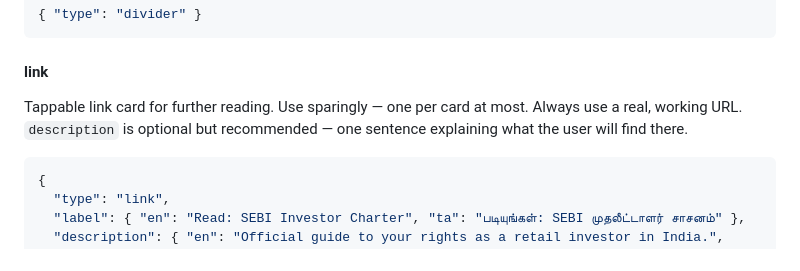
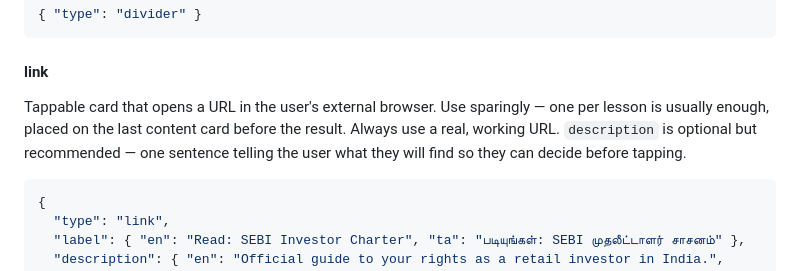
Before and after one commit to arunganeshfsp/tradezen, a Markdown page: agent-artifacts/lesson-content-prompt.md, the part around the change. Drawn GitHub-style.

Commit message:
Prompt updated for CMS content

````diff
--- a/agent-artifacts/lesson-content-prompt.md
+++ b/agent-artifacts/lesson-content-prompt.md
@@ -199,7 +199,7 @@ Visual separator. No fields needed.
 ```
 
 #### link
-Tappable link card for further reading. Use sparingly — one per card at most. Always use a real, working URL. `description` is optional but recommended — one sentence explaining what the user will find there.
+Tappable card that opens a URL in the user's external browser. Use sparingly — one per lesson is usually enough, placed on the last content card before the result. Always use a real, working URL. `description` is optional but recommended — one sentence telling the user what they will find so they can decide before tapping.
 ```json
 {
   "type": "link",
````
